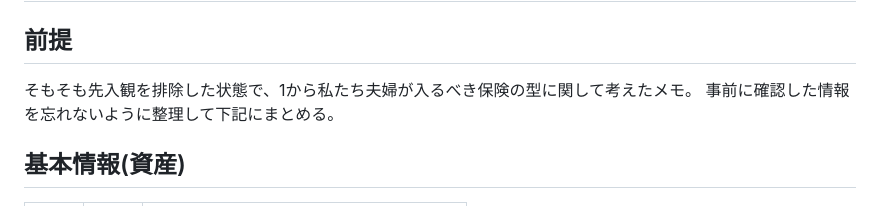
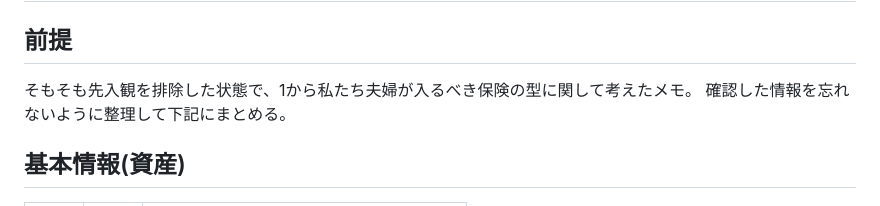
Before and after one commit to Kasahara-Hirofumi/Test, a Markdown page: hoken/保険まとめ.md, the part around the change. Rendered like a GitHub page.

```diff
--- a/hoken/保険まとめ.md
+++ b/hoken/保険まとめ.md
@@ -2,7 +2,7 @@
 
 ## 前提
 そもそも先入観を排除した状態で、1から私たち夫婦が入るべき保険の型に関して考えたメモ。
-事前に確認した情報を忘れないように整理して下記にまとめる。
+確認した情報を忘れないように整理して下記にまとめる。
 
 ## 基本情報(資産)
 | 区分 | 項目 | 金額 |
```
